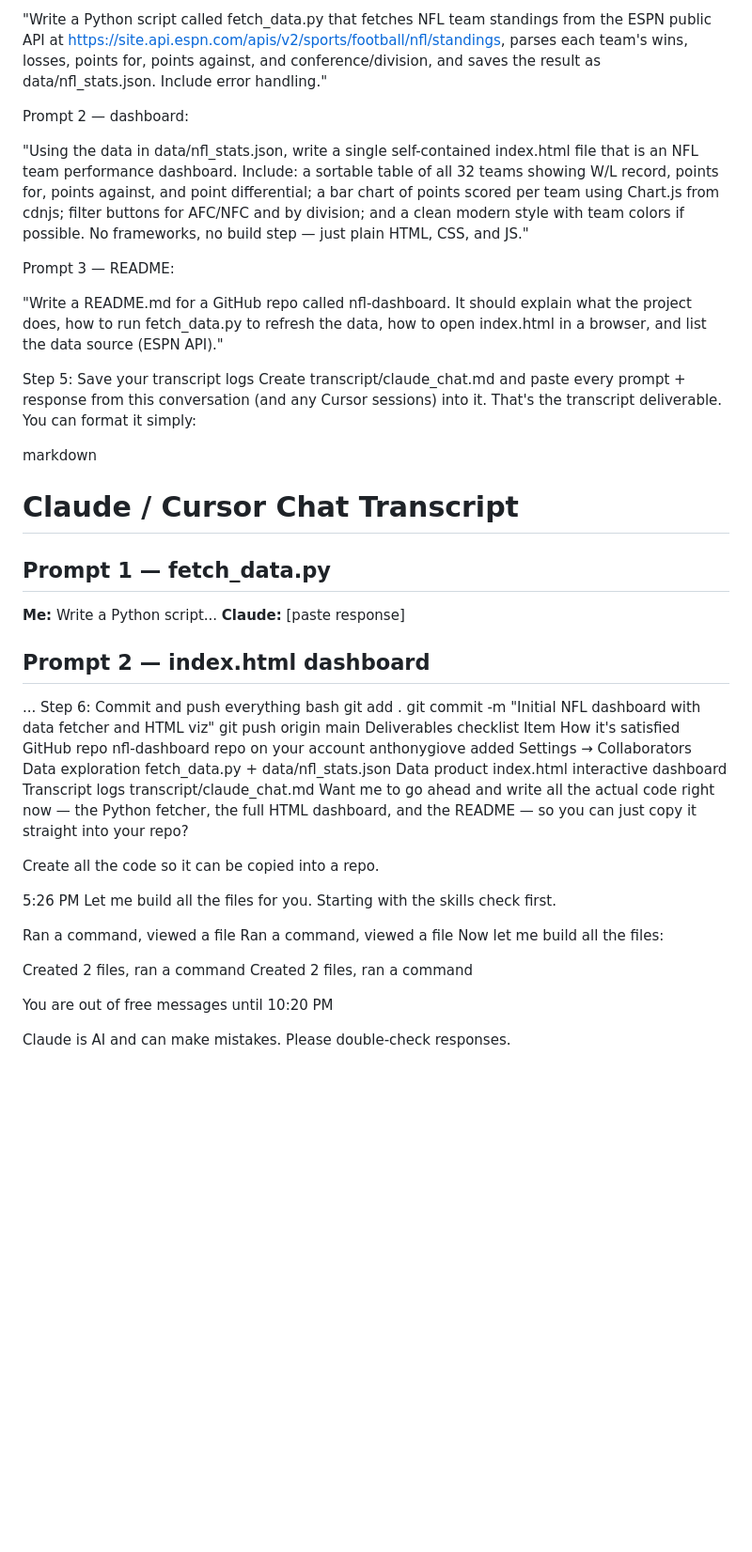
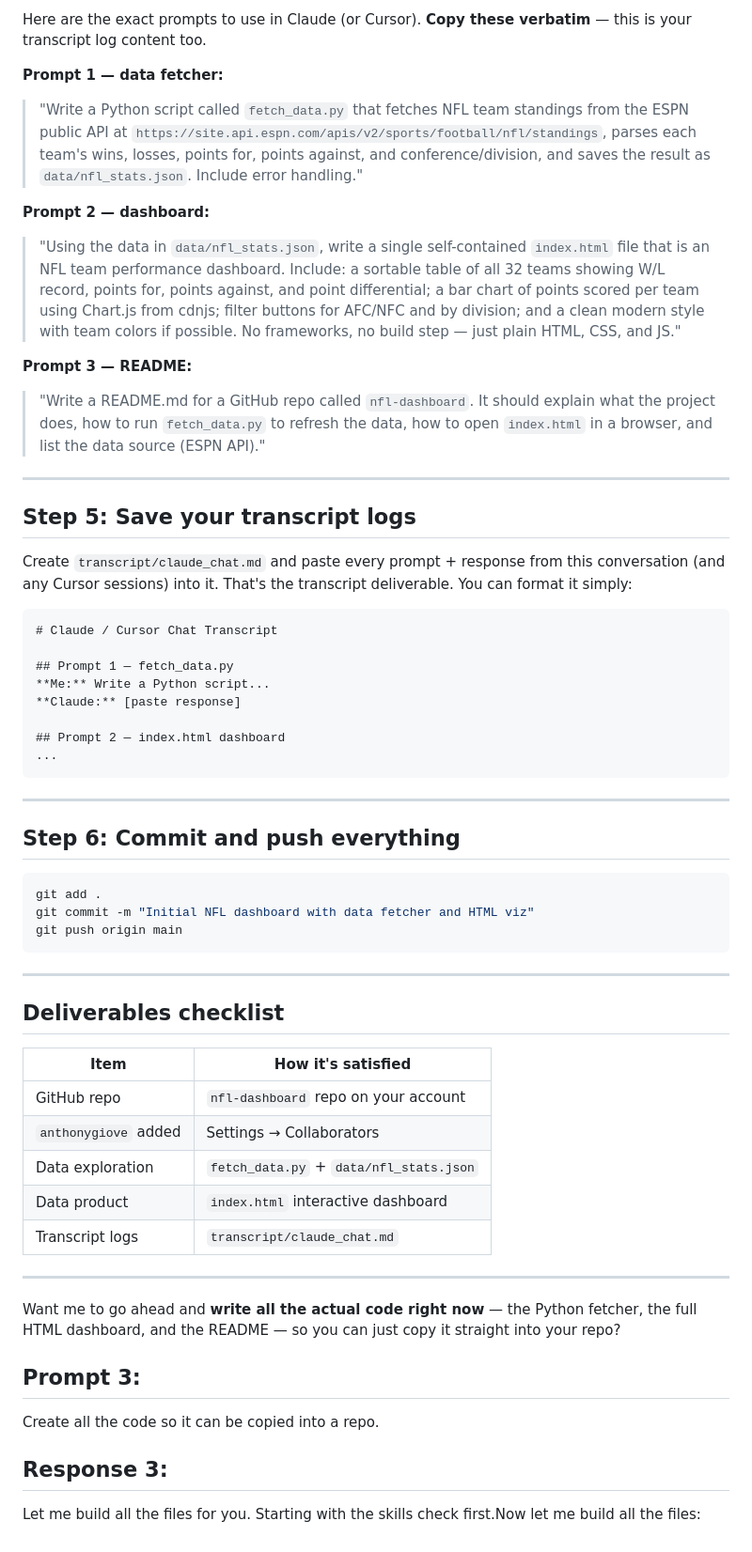
Before and after one commit to cDinanMich/SIADS-505-Bonus, a Markdown page: claude_chat.md, the part around one of its changes. Shown at 94% size. Rendered like a GitHub page; blank space fills up the shorter version.

````diff
--- a/claude_chat.md
+++ b/claude_chat.md
@@ -60,18 +74,22 @@ Prompt 1 — data fetcher:
 
-"Write a Python script called fetch_data.py that fetches NFL team standings from the ESPN public API at https://site.api.espn.com/apis/v2/sports/football/nfl/standings, parses each team's wins, losses, points for, points against, and conference/division, and saves the result as data/nfl_stats.json. Include error handling."
+Here are the exact prompts to use in Claude (or Cursor). **Copy these verbatim** — this is your transcript log content too.
 
-Prompt 2 — dashboard:
+**Prompt 1 — data fetcher:**
+> "Write a Python script called `fetch_data.py` that fetches NFL team standings from the ESPN public API at `https://site.api.espn.com/apis/v2/sports/football/nfl/standings`, parses each team's wins, losses, points for, points against, and conference/division, and saves the result as `data/nfl_stats.json`. Include error handling."
 
-"Using the data in data/nfl_stats.json, write a single self-contained index.html file that is an NFL team performance dashboard. Include: a sortable table of all 32 teams showing W/L record, points for, points against, and point differential; a bar chart of points scored per team using Chart.js from cdnjs; filter buttons for AFC/NFC and by division; and a clean modern style with team colors if possible. No frameworks, no build step — just plain HTML, CSS, and JS."
+**Prompt 2 — dashboard:**
+> "Using the data in `data/nfl_stats.json`, write a single self-contained `index.html` file that is an NFL team performance dashboard. Include: a sortable table of all 32 teams showing W/L record, points for, points against, and point differential; a bar chart of points scored per team using Chart.js from cdnjs; filter buttons for AFC/NFC and by division; and a clean modern style with team colors if possible. No frameworks, no build step — just plain HTML, CSS, and JS."
 
-Prompt 3 — README:
+**Prompt 3 — README:**
+> "Write a README.md for a GitHub repo called `nfl-dashboard`. It should explain what the project does, how to run `fetch_data.py` to refresh the data, how to open `index.html` in a browser, and list the data source (ESPN API)."
 
-"Write a README.md for a GitHub repo called nfl-dashboard. It should explain what the project does, how to run fetch_data.py to refresh the data, how to open index.html in a browser, and list the data source (ESPN API)."
+---
 
-Step 5: Save your transcript logs
-Create transcript/claude_chat.md and paste every prompt + response from this conversation (and any Cursor sessions) into it. That's the transcript deliverable. You can format it simply:
+## Step 5: Save your transcript logs
 
-markdown
+Create `transcript/claude_chat.md` and paste every prompt + response from this conversation (and any Cursor sessions) into it. That's the transcript deliverable. You can format it simply:
+
+```markdown
 # Claude / Cursor Chat Transcript
 
 ## Prompt 1 — fetch_data.py
@@ -80,37 +98,36 @@ markdown
 
 ## Prompt 2 — index.html dashboard
 ...
-Step 6: Commit and push everything
-bash
+```
+
+---
+
+## Step 6: Commit and push everything
+
+```bash
 git add .
 git commit -m "Initial NFL dashboard with data fetcher and HTML viz"
 git push origin main
-Deliverables checklist
-Item	How it's satisfied
-GitHub repo	nfl-dashboard repo on your account
-anthonygiove added	Settings → Collaborators
-Data exploration	fetch_data.py + data/nfl_stats.json
-Data product	index.html interactive dashboard
-Transcript logs	transcript/claude_chat.md
-Want me to go ahead and write all the actual code right now — the Python fetcher, the full HTML dashboard, and the README — so you can just copy it straight into your repo?
+```
 
+---
+
+## Deliverables checklist
+
+| Item | How it's satisfied |
+|---|---|
+| GitHub repo | `nfl-dashboard` repo on your account |
+| `anthonygiove` added | Settings → Collaborators |
+| Data exploration | `fetch_data.py` + `data/nfl_stats.json` |
+| Data product | `index.html` interactive dashboard |
+| Transcript logs | `transcript/claude_chat.md` |
+
+---
+
+Want me to go ahead and **write all the actual code right now** — the Python fetcher, the full HTML dashboard, and the README — so you can just copy it straight into your repo?
+
+## Prompt 3:
 Create all the code so it can be copied into a repo.
 
-5:26 PM
-Let me build all the files for you. Starting with the skills check first.
-
-
-Ran a command, viewed a file
-Ran a command, viewed a file
-Now let me build all the files:
-
-
-Created 2 files, ran a command
-Created 2 files, ran a command
-
-You are out of free messages until 10:20 PM
-
-
-
-
-Claude is AI and can make mistakes. Please double-check responses.
+## Response 3:
+Let me build all the files for you. Starting with the skills check first.Now let me build all the files:
````
Also changed, not shown: other parts of claude_chat.md (+40 -26 lines).
